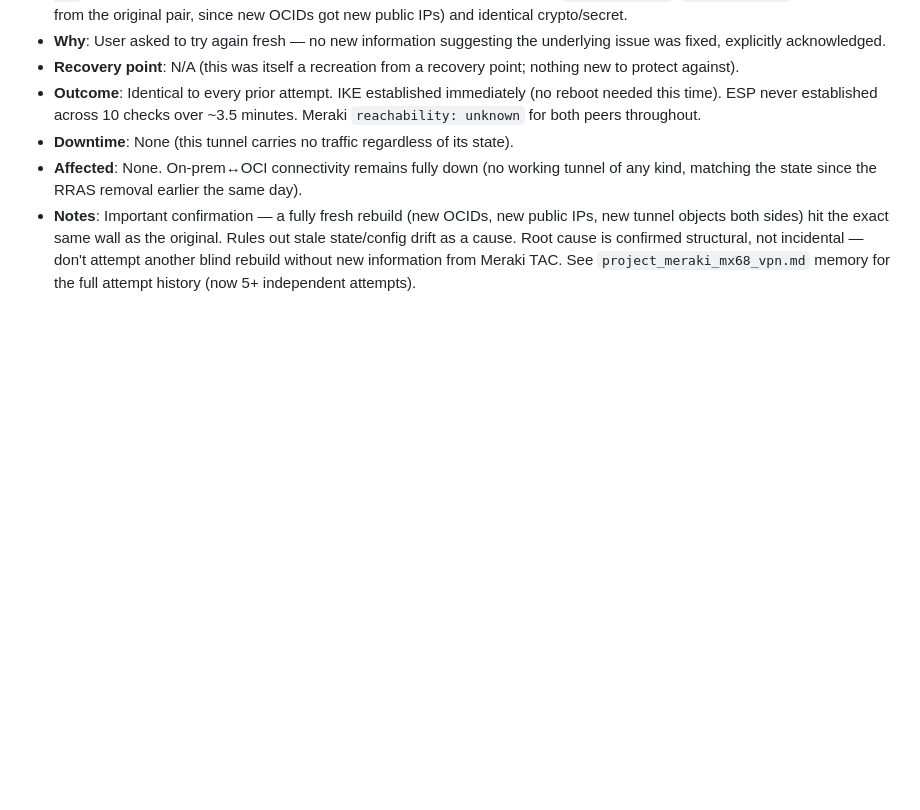
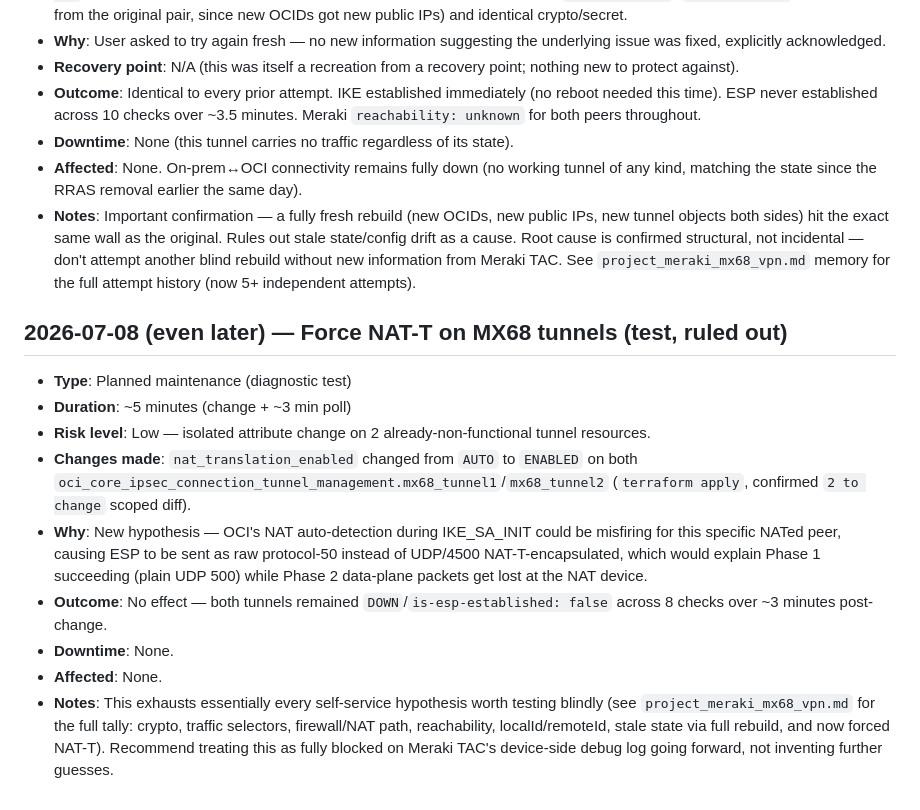
Before and after one commit to livbiko/tekeche, a Markdown page: ops/MAINTENANCE_LOG.md, the part around the change. GitHub-like rendering; blank space fills up the shorter version.

Commit message:
Log NAT-T forcing test (ruled out)

```diff
--- a/ops/MAINTENANCE_LOG.md
+++ b/ops/MAINTENANCE_LOG.md
@@ -132,3 +132,15 @@ Format: Date | Type | Duration | Description | Outcome
 - **Downtime**: None (this tunnel carries no traffic regardless of its state).
 - **Affected**: None. On-prem↔OCI connectivity remains fully down (no working tunnel of any kind, matching the state since the RRAS removal earlier the same day).
 - **Notes**: Important confirmation — a fully fresh rebuild (new OCIDs, new public IPs, new tunnel objects both sides) hit the exact same wall as the original. Rules out stale state/config drift as a cause. Root cause is confirmed structural, not incidental — don't attempt another blind rebuild without new information from Meraki TAC. See `project_meraki_mx68_vpn.md` memory for the full attempt history (now 5+ independent attempts).
+
+## 2026-07-08 (even later) — Force NAT-T on MX68 tunnels (test, ruled out)
+
+- **Type**: Planned maintenance (diagnostic test)
+- **Duration**: ~5 minutes (change + ~3 min poll)
+- **Risk level**: Low — isolated attribute change on 2 already-non-functional tunnel resources.
+- **Changes made**: `nat_translation_enabled` changed from `AUTO` to `ENABLED` on both `oci_core_ipsec_connection_tunnel_management.mx68_tunnel1`/`mx68_tunnel2` (`terraform apply`, confirmed `2 to change` scoped diff).
+- **Why**: New hypothesis — OCI's NAT auto-detection during IKE_SA_INIT could be misfiring for this specific NATed peer, causing ESP to be sent as raw protocol-50 instead of UDP/4500 NAT-T-encapsulated, which would explain Phase 1 succeeding (plain UDP 500) while Phase 2 data-plane packets get lost at the NAT device.
+- **Outcome**: No effect — both tunnels remained `DOWN`/`is-esp-established: false` across 8 checks over ~3 minutes post-change.
+- **Downtime**: None.
+- **Affected**: None.
+- **Notes**: This exhausts essentially every self-service hypothesis worth testing blindly (see `project_meraki_mx68_vpn.md` for the full tally: crypto, traffic selectors, firewall/NAT path, reachability, localId/remoteId, stale state via full rebuild, and now forced NAT-T). Recommend treating this as fully blocked on Meraki TAC's device-side debug log going forward, not inventing further guesses.
```
